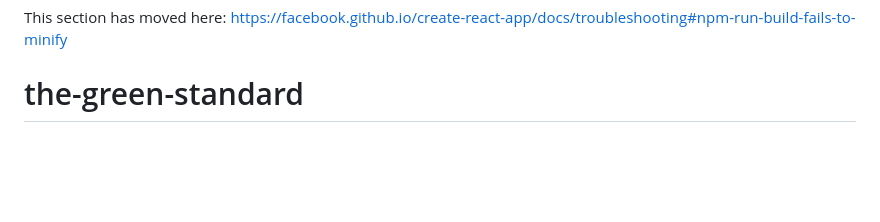
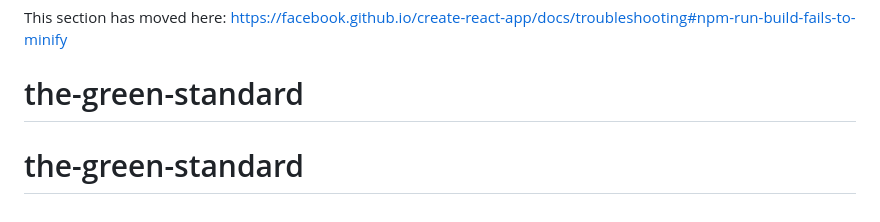
Before and after one commit to IanIJmkers/the-green-standard, a Markdown page: README.md, the part around the change. Rendered like a GitHub page; blank space fills up the shorter version.

```diff
--- a/README.md
+++ b/README.md
@@ -69,3 +69,4 @@ This section has moved here: [https://facebook.github.io/create-react-app/docs/d
 
 This section has moved here: [https://facebook.github.io/create-react-app/docs/troubleshooting#npm-run-build-fails-to-minify](https://facebook.github.io/create-react-app/docs/troubleshooting#npm-run-build-fails-to-minify)
 # the-green-standard
+# the-green-standard
```
